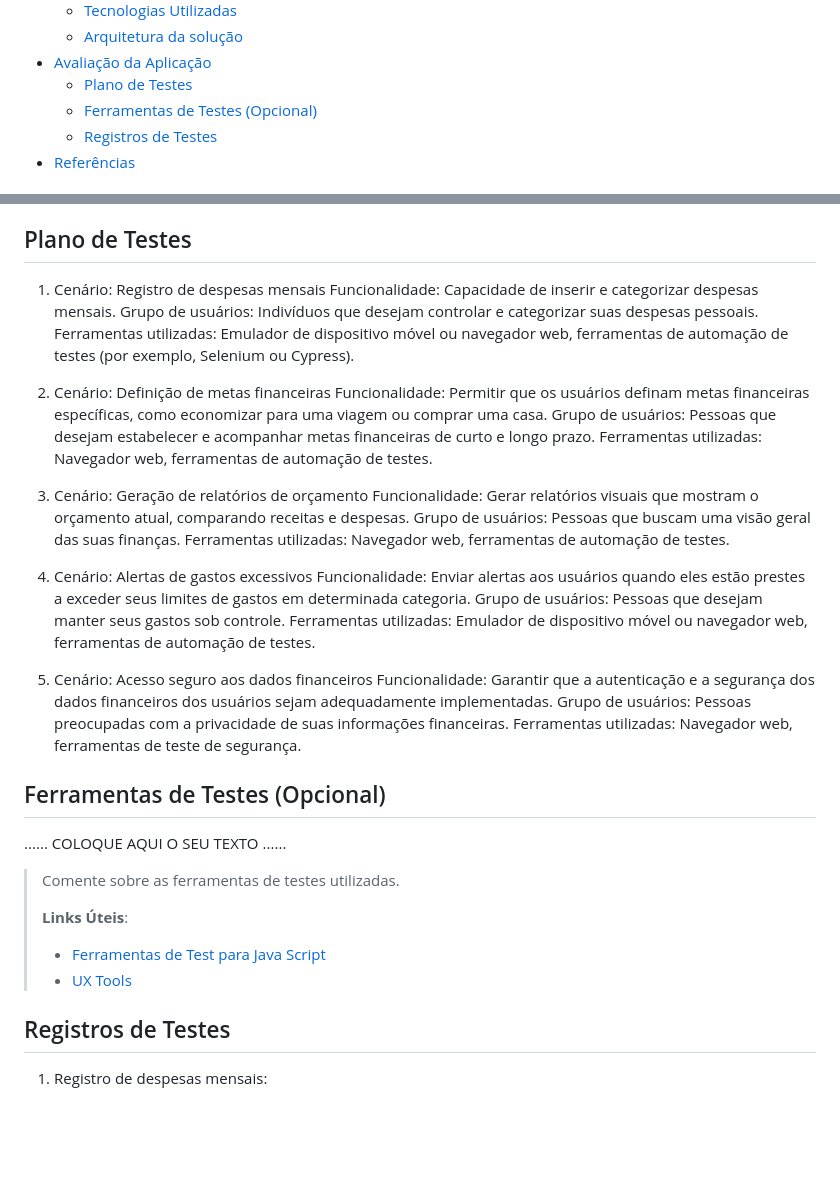
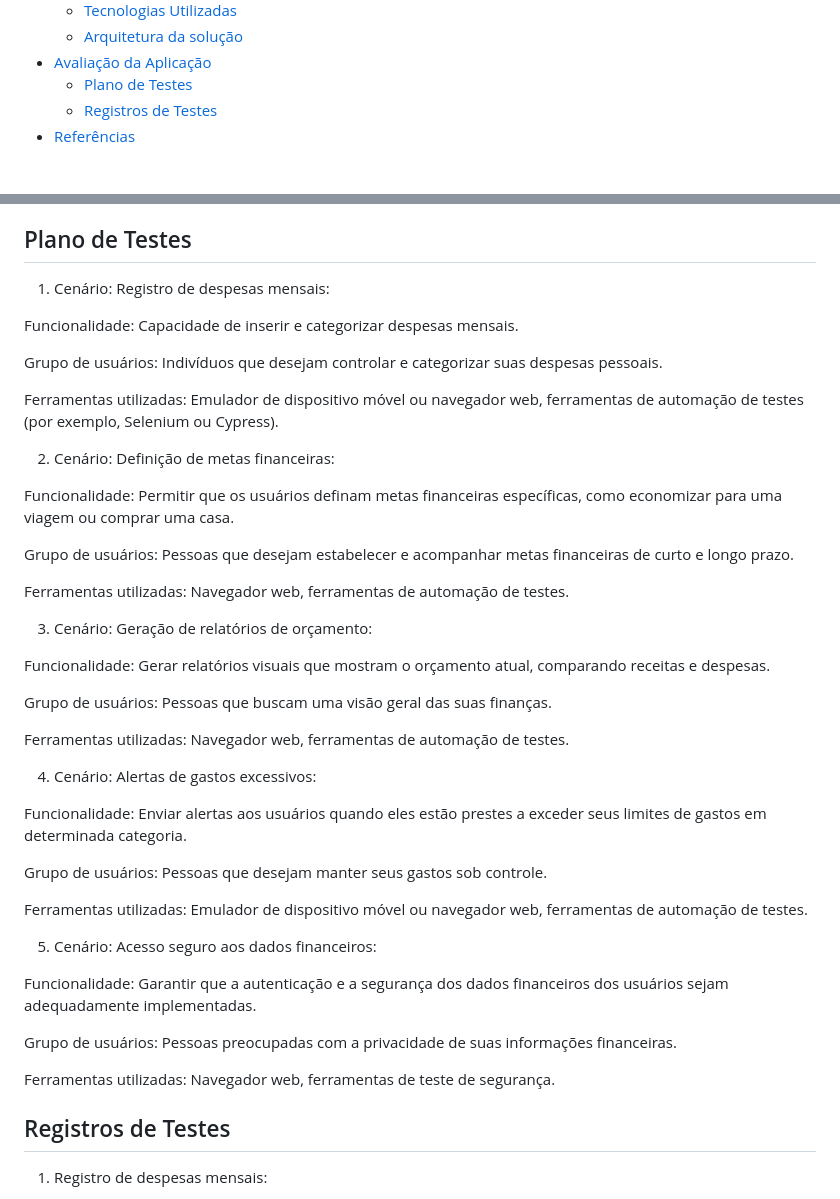
Before and after one commit to ICEI-PUC-Minas-PMGCC-TI/ti-1-pmg-cc-m-20231-tiaw-g03-planejamento-financeiro-2, a Markdown page: docs/relatorio/Relatório Técnico.md, 2 parts joined by grey strips. Rendered like a GitHub page; blank space fills up the shorter version.

Commit message:
update Relatorio Tecnico.md - proejto de solucao

```diff
--- a/docs/relatorio/Relatório Técnico.md
+++ b/docs/relatorio/Relatório Técnico.md
@@ -40,7 +40,6 @@ Vinícius Miranda de Araújo e Yago Almeida
   - [Arquitetura da solução](#arquitetura-da-solução)
 - [Avaliação da Aplicação](#avaliação-da-aplicação)
   - [Plano de Testes](#plano-de-testes)
-  - [Ferramentas de Testes (Opcional)](#ferramentas-de-testes-opcional)
   - [Registros de Testes](#registros-de-testes)
 - [Referências](#referências)
 
@@ -281,40 +280,46 @@ Interações do usuário com o sistema
 
 ## Plano de Testes
 
-1. Cenário: Registro de despesas mensais
+1. Cenário: Registro de despesas mensais:
+
 Funcionalidade: Capacidade de inserir e categorizar despesas mensais.
+
 Grupo de usuários: Indivíduos que desejam controlar e categorizar suas despesas pessoais.
+
 Ferramentas utilizadas: Emulador de dispositivo móvel ou navegador web, ferramentas de automação de testes (por exemplo, Selenium ou Cypress).
 
-2. Cenário: Definição de metas financeiras
+2. Cenário: Definição de metas financeiras:
+
 Funcionalidade: Permitir que os usuários definam metas financeiras específicas, como economizar para uma viagem ou comprar uma casa.
+
 Grupo de usuários: Pessoas que desejam estabelecer e acompanhar metas financeiras de curto e longo prazo.
+
 Ferramentas utilizadas: Navegador web, ferramentas de automação de testes.
 
-3. Cenário: Geração de relatórios de orçamento
+3. Cenário: Geração de relatórios de orçamento:
+
 Funcionalidade: Gerar relatórios visuais que mostram o orçamento atual, comparando receitas e despesas.
+
 Grupo de usuários: Pessoas que buscam uma visão geral das suas finanças.
+
 Ferramentas utilizadas: Navegador web, ferramentas de automação de testes.
 
-4. Cenário: Alertas de gastos excessivos
+4. Cenário: Alertas de gastos excessivos:
+
 Funcionalidade: Enviar alertas aos usuários quando eles estão prestes a exceder seus limites de gastos em determinada categoria.
+
 Grupo de usuários: Pessoas que desejam manter seus gastos sob controle.
+
 Ferramentas utilizadas: Emulador de dispositivo móvel ou navegador web, ferramentas de automação de testes.
 
-5. Cenário: Acesso seguro aos dados financeiros
+5. Cenário: Acesso seguro aos dados financeiros:
+
 Funcionalidade: Garantir que a autenticação e a segurança dos dados financeiros dos usuários sejam adequadamente implementadas.
+
 Grupo de usuários: Pessoas preocupadas com a privacidade de suas informações financeiras.
+
 Ferramentas utilizadas: Navegador web, ferramentas de teste de segurança.
 
-## Ferramentas de Testes (Opcional)
-
-......  COLOQUE AQUI O SEU TEXTO ......
-
-> Comente sobre as ferramentas de testes utilizadas.
->
-> **Links Úteis**:
-> - [Ferramentas de Test para Java Script](https://geekflare.com/javascript-unit-testing/)
-> - [UX Tools](https://uxdesign.cc/ux-user-research-and-user-testing-tools-2d339d379dc7)
 
 ## Registros de Testes
 
```
